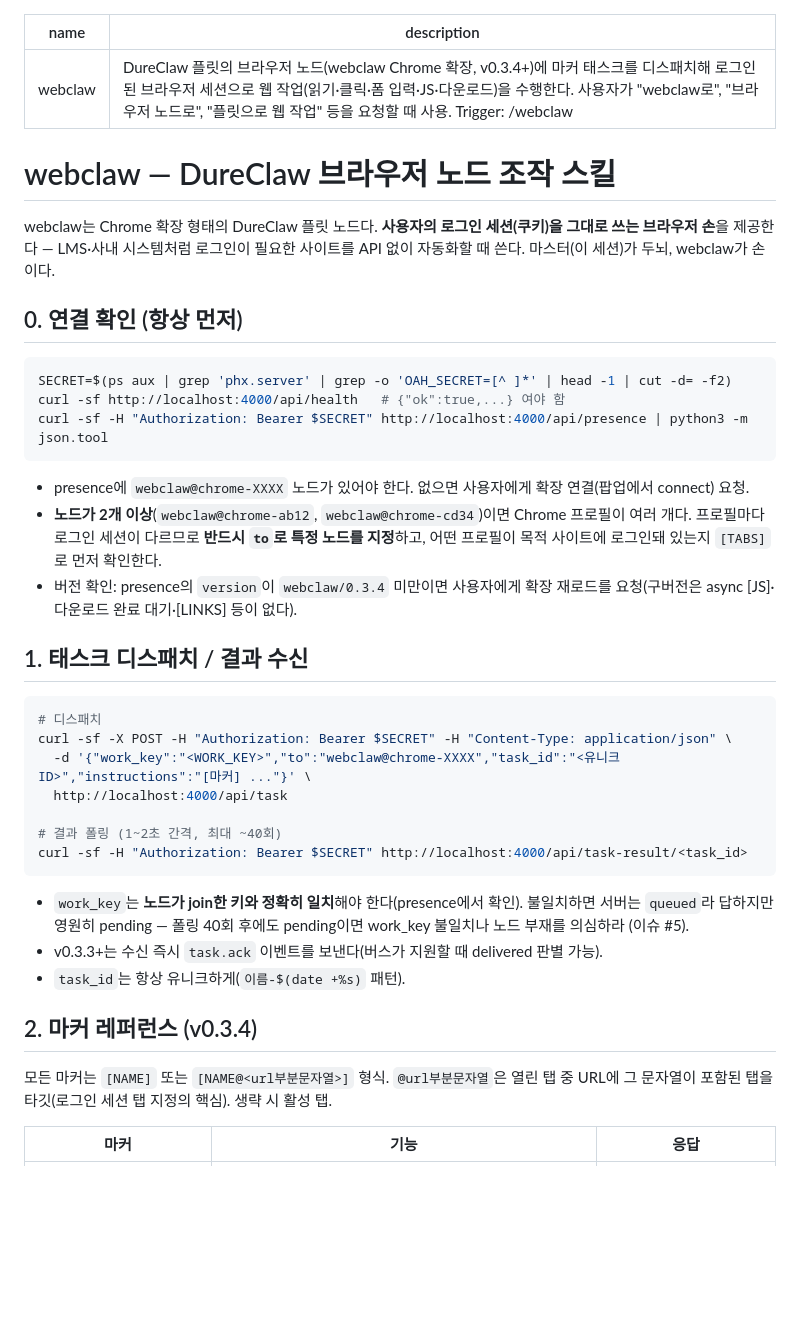
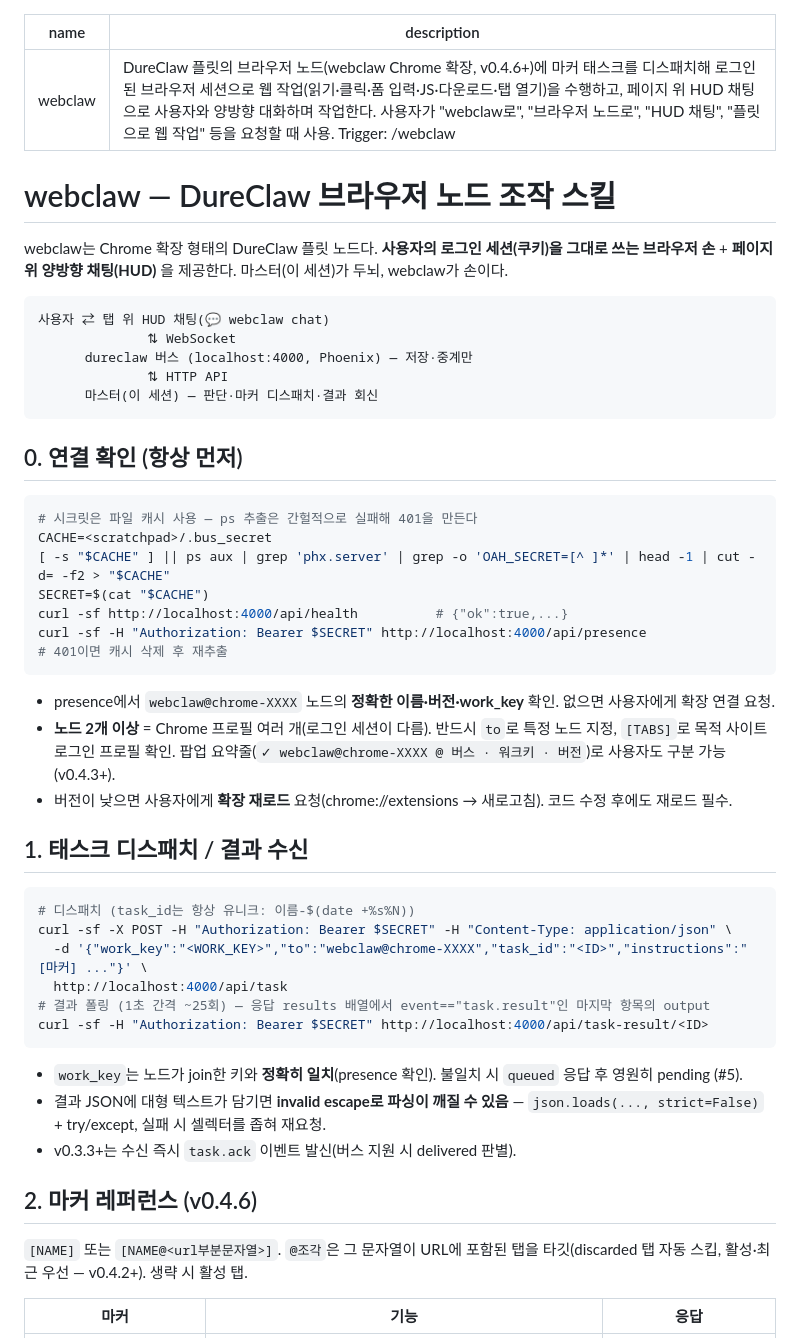
Before and after one commit to DureClaw/webclaw, a Markdown page: docs/SKILL.md, the part around one of its changes. Rendered like a GitHub page; blank space fills up the shorter version.

````diff
--- a/docs/SKILL.md
+++ b/docs/SKILL.md
@@ -1,43 +1,54 @@
 ---
 name: webclaw
-description: DureClaw 플릿의 브라우저 노드(webclaw Chrome 확장, v0.3.4+)에 마커 태스크를 디스패치해 로그인된 브라우저 세션으로 웹 작업(읽기·클릭·폼 입력·JS·다운로드)을 수행한다. 사용자가 "webclaw로", "브라우저 노드로", "플릿으로 웹 작업" 등을 요청할 때 사용. Trigger: /webclaw
+description: DureClaw 플릿의 브라우저 노드(webclaw Chrome 확장, v0.4.6+)에 마커 태스크를 디스패치해 로그인된 브라우저 세션으로 웹 작업(읽기·클릭·폼 입력·JS·다운로드·탭 열기)을 수행하고, 페이지 위 HUD 채팅으로 사용자와 양방향 대화하며 작업한다. 사용자가 "webclaw로", "브라우저 노드로", "HUD 채팅", "플릿으로 웹 작업" 등을 요청할 때 사용. Trigger: /webclaw
 ---
 
 # webclaw — DureClaw 브라우저 노드 조작 스킬
 
-webclaw는 Chrome 확장 형태의 DureClaw 플릿 노드다. **사용자의 로그인 세션(쿠키)을 그대로 쓰는 브라우저 손**을 제공한다 — LMS·사내 시스템처럼 로그인이 필요한 사이트를 API 없이 자동화할 때 쓴다. 마스터(이 세션)가 두뇌, webclaw가 손이다.
+webclaw는 Chrome 확장 형태의 DureClaw 플릿 노드다. **사용자의 로그인 세션(쿠키)을 그대로 쓰는 브라우저 손** + **페이지 위 양방향 채팅(HUD)** 을 제공한다. 마스터(이 세션)가 두뇌, webclaw가 손이다.
+
+```
+사용자 ⇄ 탭 위 HUD 채팅(💬 webclaw chat)
+              ⇅ WebSocket
+      dureclaw 버스 (localhost:4000, Phoenix) — 저장·중계만
+              ⇅ HTTP API
+      마스터(이 세션) — 판단·마커 디스패치·결과 회신
+```
 
 ## 0. 연결 확인 (항상 먼저)
 
 ```bash
-SECRET=$(ps aux | grep 'phx.server' | grep -o 'OAH_SECRET=[^ ]*' | head -1 | cut -d= -f2)
-curl -sf http://localhost:4000/api/health   # {"ok":true,...} 여야 함
-curl -sf -H "Authorization: Bearer $SECRET" http://localhost:4000/api/presence | python3 -m json.tool
+# 시크릿은 파일 캐시 사용 — ps 추출은 간헐적으로 실패해 401을 만든다
+CACHE=<scratchpad>/.bus_secret
+[ -s "$CACHE" ] || ps aux | grep 'phx.server' | grep -o 'OAH_SECRET=[^ ]*' | head -1 | cut -d= -f2 > "$CACHE"
+SECRET=$(cat "$CACHE")
+curl -sf http://localhost:4000/api/health          # {"ok":true,...}
+curl -sf -H "Authorization: Bearer $SECRET" http://localhost:4000/api/presence
+# 401이면 캐시 삭제 후 재추출
 ```
 
-- presence에 `webclaw@chrome-XXXX` 노드가 있어야 한다. 없으면 사용자에게 확장 연결(팝업에서 connect) 요청.
-- **노드가 2개 이상**(`webclaw@chrome-ab12`, `webclaw@chrome-cd34`)이면 Chrome 프로필이 여러 개다. 프로필마다 로그인 세션이 다르므로 **반드시 `to`로 특정 노드를 지정**하고, 어떤 프로필이 목적 사이트에 로그인돼 있는지 `[TABS]`로 먼저 확인한다.
-- 버전 확인: presence의 `version`이 `webclaw/0.3.4` 미만이면 사용자에게 확장 재로드를 요청(구버전은 async [JS]·다운로드 완료 대기·[LINKS] 등이 없다).
+- presence에서 `webclaw@chrome-XXXX` 노드의 **정확한 이름·버전·work_key** 확인. 없으면 사용자에게 확장 연결 요청.
+- **노드 2개 이상** = Chrome 프로필 여러 개(로그인 세션이 다름). 반드시 `to`로 특정 노드 지정, `[TABS]`로 목적 사이트 로그인 프로필 확인. 팝업 요약줄(`✓ webclaw@chrome-XXXX @ 버스 · 워크키 · 버전`)로 사용자도 구분 가능(v0.4.3+).
+- 버전이 낮으면 사용자에게 **확장 재로드** 요청(chrome://extensions → 새로고침). 코드 수정 후에도 재로드 필수.
 
 ## 1. 태스크 디스패치 / 결과 수신
 
 ```bash
-# 디스패치
+# 디스패치 (task_id는 항상 유니크: 이름-$(date +%s%N))
 curl -sf -X POST -H "Authorization: Bearer $SECRET" -H "Content-Type: application/json" \
-  -d '{"work_key":"<WORK_KEY>","to":"webclaw@chrome-XXXX","task_id":"<유니크ID>","instructions":"[마커] ..."}' \
+  -d '{"work_key":"<WORK_KEY>","to":"webclaw@chrome-XXXX","task_id":"<ID>","instructions":"[마커] ..."}' \
   http://localhost:4000/api/task
-
-# 결과 폴링 (1~2초 간격, 최대 ~40회)
-curl -sf -H "Authorization: Bearer $SECRET" http://localhost:4000/api/task-result/<task_id>
+# 결과 폴링 (1초 간격 ~25회) — 응답 results 배열에서 event=="task.result"인 마지막 항목의 output
+curl -sf -H "Authorization: Bearer $SECRET" http://localhost:4000/api/task-result/<ID>
 ```
 
-- `work_key`는 **노드가 join한 키와 정확히 일치**해야 한다(presence에서 확인). 불일치하면 서버는 `queued`라 답하지만 영원히 pending — 폴링 40회 후에도 pending이면 work_key 불일치나 노드 부재를 의심하라 (이슈 #5).
-- v0.3.3+는 수신 즉시 `task.ack` 이벤트를 보낸다(버스가 지원할 때 delivered 판별 가능).
-- `task_id`는 항상 유니크하게(`이름-$(date +%s)` 패턴).
+- `work_key`는 노드가 join한 키와 **정확히 일치**(presence 확인). 불일치 시 `queued` 응답 후 영원히 pending (#5).
+- 결과 JSON에 대형 텍스트가 담기면 **invalid escape로 파싱이 깨질 수 있음** — `json.loads(..., strict=False)` + try/except, 실패 시 셀렉터를 좁혀 재요청.
+- v0.3.3+는 수신 즉시 `task.ack` 이벤트 발신(버스 지원 시 delivered 판별).
 
-## 2. 마커 레퍼런스 (v0.3.4)
+## 2. 마커 레퍼런스 (v0.4.6)
 
-모든 마커는 `[NAME]` 또는 `[NAME@<url부분문자열>]` 형식. `@url부분문자열`은 열린 탭 중 URL에 그 문자열이 포함된 탭을 타깃(로그인 세션 탭 지정의 핵심). 생략 시 활성 탭.
+`[NAME]` 또는 `[NAME@<url부분문자열>]`. `@조각`은 그 문자열이 URL에 포함된 탭을 타깃(discarded 탭 자동 스킵, 활성·최근 우선 — v0.4.2+). 생략 시 활성 탭.
 
 | 마커 | 기능 | 응답 |
 |---|---|---|
````
Also changed, not shown: other parts of docs/SKILL.md (+64 -72 lines).
